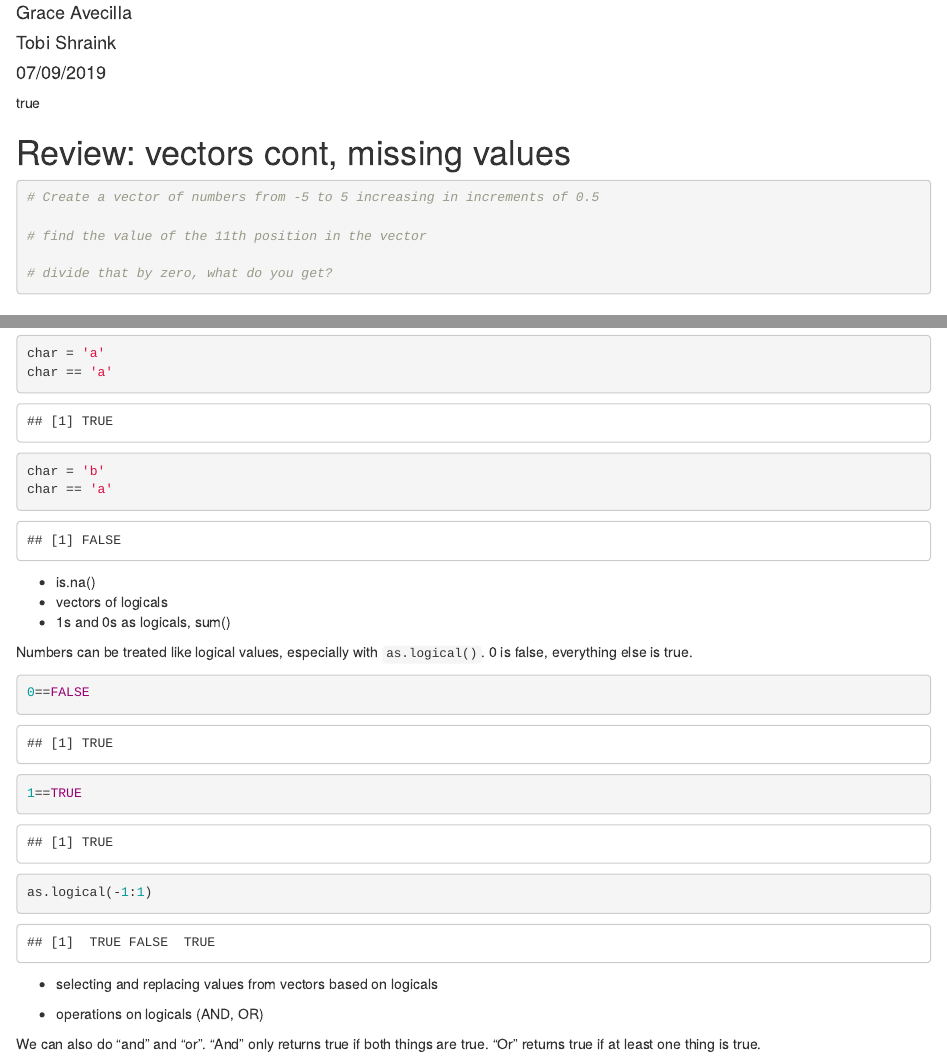
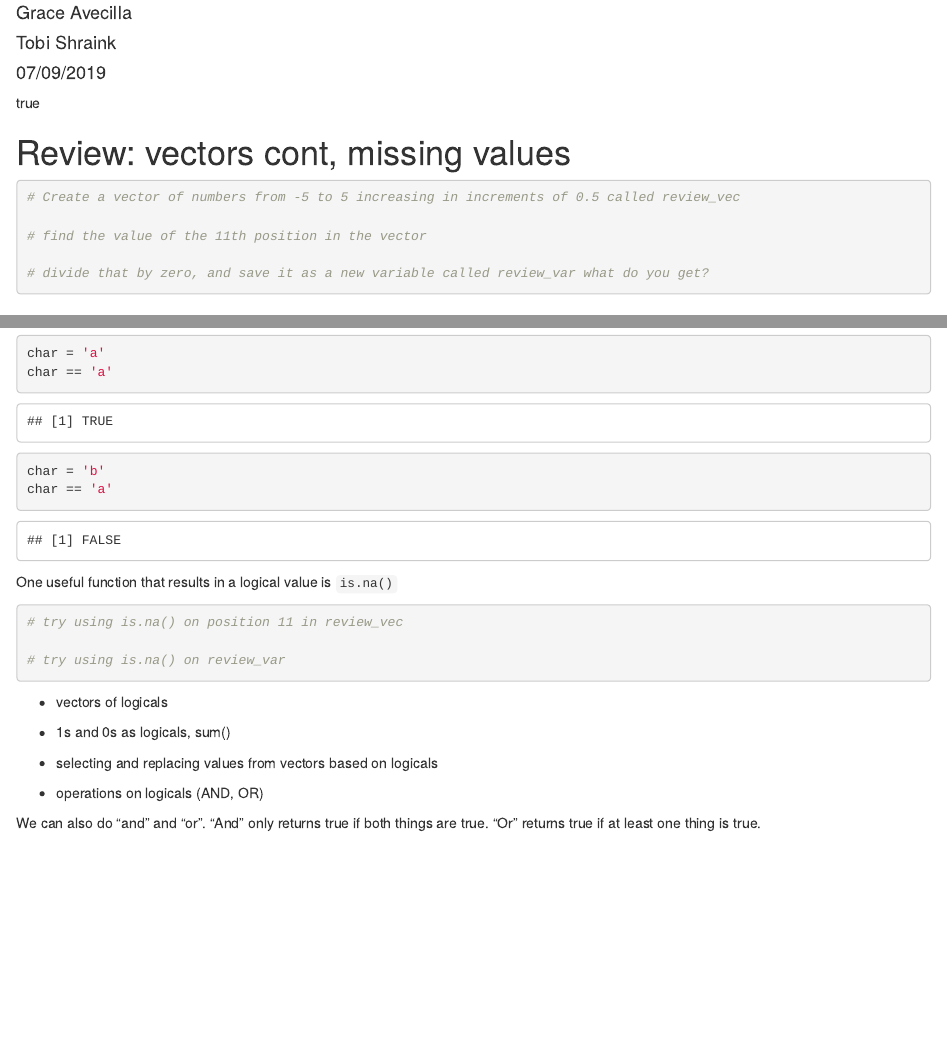
Before and after one commit to plavskin/SURP_R_course, an R Markdown document (surp_r_course_2019_class_5.Rmd): the page in a window 1100 px wide, from 180 px down, and a second part further down, joined at a grey line. Rendered offline with R 4.5, knitr and Pandoc, with nearby package versions; common packages that the code uses without loading them are loaded.

Commit message:
Continued working on class 5

````diff
--- a/surp_r_course_2019_class_5.Rmd
+++ b/surp_r_course_2019_class_5.Rmd
@@ -18,11 +18,11 @@ toc: yes
 # Review: vectors cont, missing values
 
 ```{r}
-# Create a vector of numbers from -5 to 5 increasing in increments of 0.5
+# Create a vector of numbers from -5 to 5 increasing in increments of 0.5 called review_vec
 
 # find the value of the 11th position in the vector
 
-# divide that by zero, what do you get?
+# divide that by zero, and save it as a new variable called review_var what do you get?
 ```
 
 ## Logicals
@@ -50,18 +50,16 @@ char == 'a'
 char = 'b'
 char == 'a'
 ```
-* is.na()
+
+One useful function that results in a logical value is `is.na()`
+```{r}
+# try using is.na() on position 11 in review_vec
+
+# try using is.na() on review_var
+```
+
 * vectors of logicals
 * 1s and 0s as logicals, sum()
-
-Numbers can be treated like logical values, especially with
-`as.logical()`. 0 is false, everything else is true.
-
-```{r}
-0==FALSE
-1==TRUE
-as.logical(-1:1)
-```
 
 * selecting and replacing values from vectors based on logicals
 
````
Also changed, not shown: surp_r_course_2019_class_5.nb.html.
